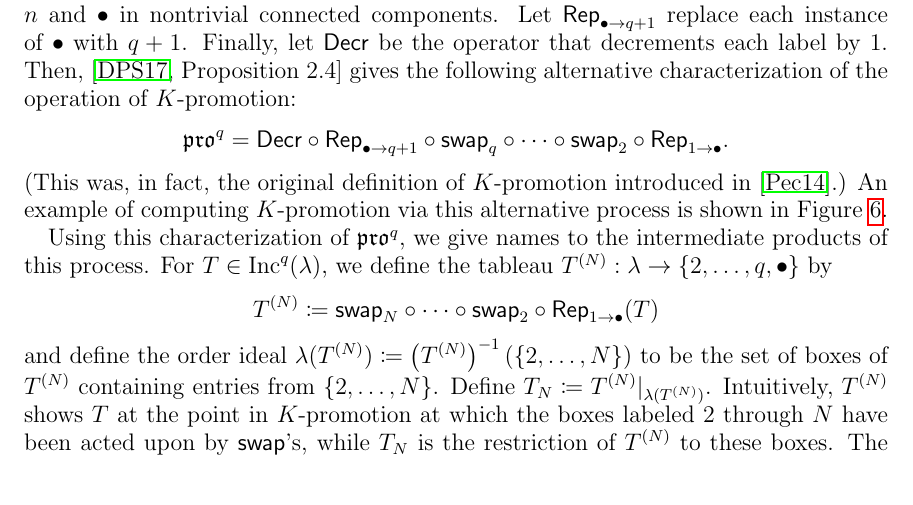
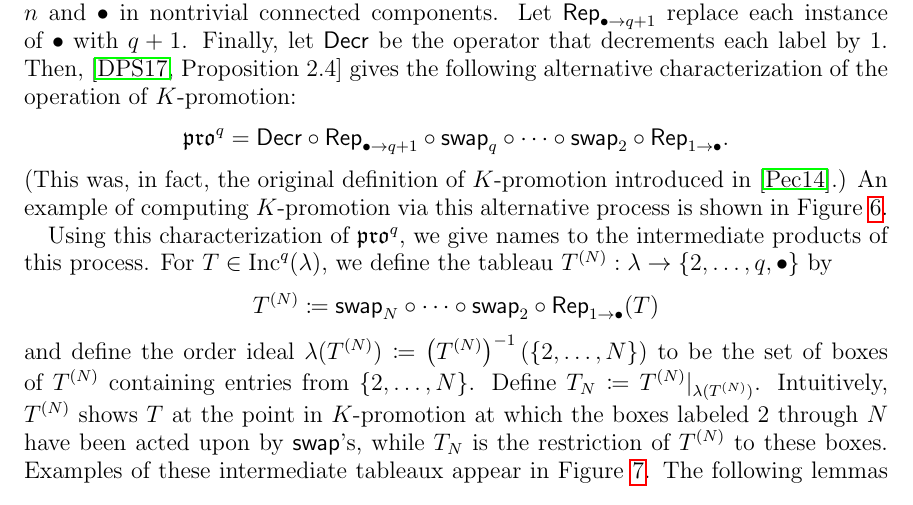
Before and after one commit to dogestoyevsky/ExceptionalPlanePartitions, a LaTeX paper (exceptionals3.tex): part of page 11 of 25, cut so that both start at the same text. Compiled offline with pdfLaTeX.

Commit message:
adding call to fig 7

```diff
--- a/exceptionals3.tex
+++ b/exceptionals3.tex
@@ -573,7 +573,7 @@ To establish this relation, we first need to introduce notation for the steps in
 
 Using this characterization of $\pro^q$, we give names to the intermediate products of this process.
 For $T \in \inc^q(\lambda)$, we define the tableau $T^{(N)}: \lambda \rightarrow \lbrace 2, \dots, q, \bullet \rbrace$ by
-\[T^{(N)} \coloneqq \swap_N \circ \cdots \circ \swap_2 \circ \rep_{1 \rightarrow \bullet}(T)\] and define the order ideal $\lambda(T^{(N)}) \coloneqq \left( T^{(N)} \right)^{-1}(\{2,\dots,N\})$ to be the set of boxes of $T^{(N)}$ containing entries from $\{2,\dots,N\}$. Define $T_N \coloneqq T^{(N)} \vert_{\lambda(T^{(N)})}$. Intuitively, $T^{(N)}$ shows $T$ at the point in $K$-promotion at which the boxes labeled $2$ through $N$ have been acted upon by $\swap$'s, while $T_N$ is the restriction of $T^{(N)}$ to these boxes. The following lemmas use these intermediate products to show that $K$-promotion acts on a gappy tableau in essentially the same way and as on its deflation, provided that the gappy tableau contains at least one $1$.
+\[T^{(N)} \coloneqq \swap_N \circ \cdots \circ \swap_2 \circ \rep_{1 \rightarrow \bullet}(T)\] and define the order ideal $\lambda(T^{(N)}) \coloneqq \left( T^{(N)} \right)^{-1}(\{2,\dots,N\})$ to be the set of boxes of $T^{(N)}$ containing entries from $\{2,\dots,N\}$. Define $T_N \coloneqq T^{(N)} \vert_{\lambda(T^{(N)})}$. Intuitively, $T^{(N)}$ shows $T$ at the point in $K$-promotion at which the boxes labeled $2$ through $N$ have been acted upon by $\swap$'s, while $T_N$ is the restriction of $T^{(N)}$ to these boxes. Examples of these intermediate tableaux appear in Figure~\ref{fig:restricted_promotions}. The following lemmas use these intermediate products to show that $K$-promotion acts on a gappy tableau in essentially the same way and as on its deflation, provided that the gappy tableau contains at least one $1$.
 
 \begin{figure}[h]
 %\includegraphics[scale=.35]{lemma_4p2.jpg}
```
Also changed, not shown: exceptionals3.pdf, 2 other files.
